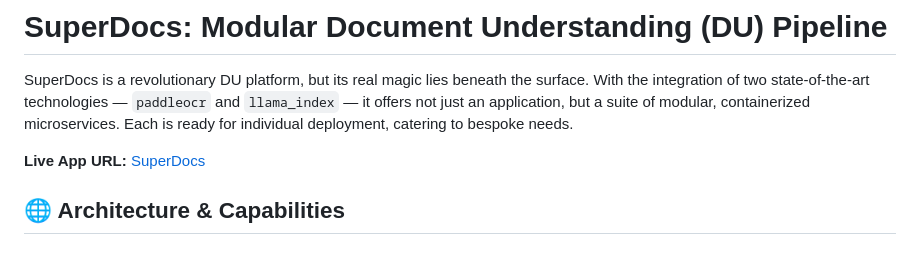
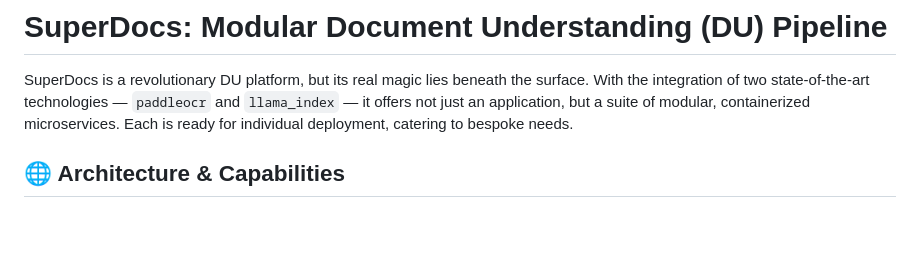
Before and after one commit to j0sephsasson/du-app, a Markdown page: README.md, the part around the change. Drawn GitHub-style; blank space fills up the shorter version.

```diff
--- a/README.md
+++ b/README.md
@@ -1,8 +1,6 @@
 # SuperDocs: Modular Document Understanding (DU) Pipeline
 
 SuperDocs is a revolutionary DU platform, but its real magic lies beneath the surface. With the integration of two state-of-the-art technologies — `paddleocr` and `llama_index` — it offers not just an application, but a suite of modular, containerized microservices. Each is ready for individual deployment, catering to bespoke needs.
-
-**Live App URL:** [SuperDocs](https://www.superdocs.tech)
 
 ## 🌐 Architecture & Capabilities
 
```
